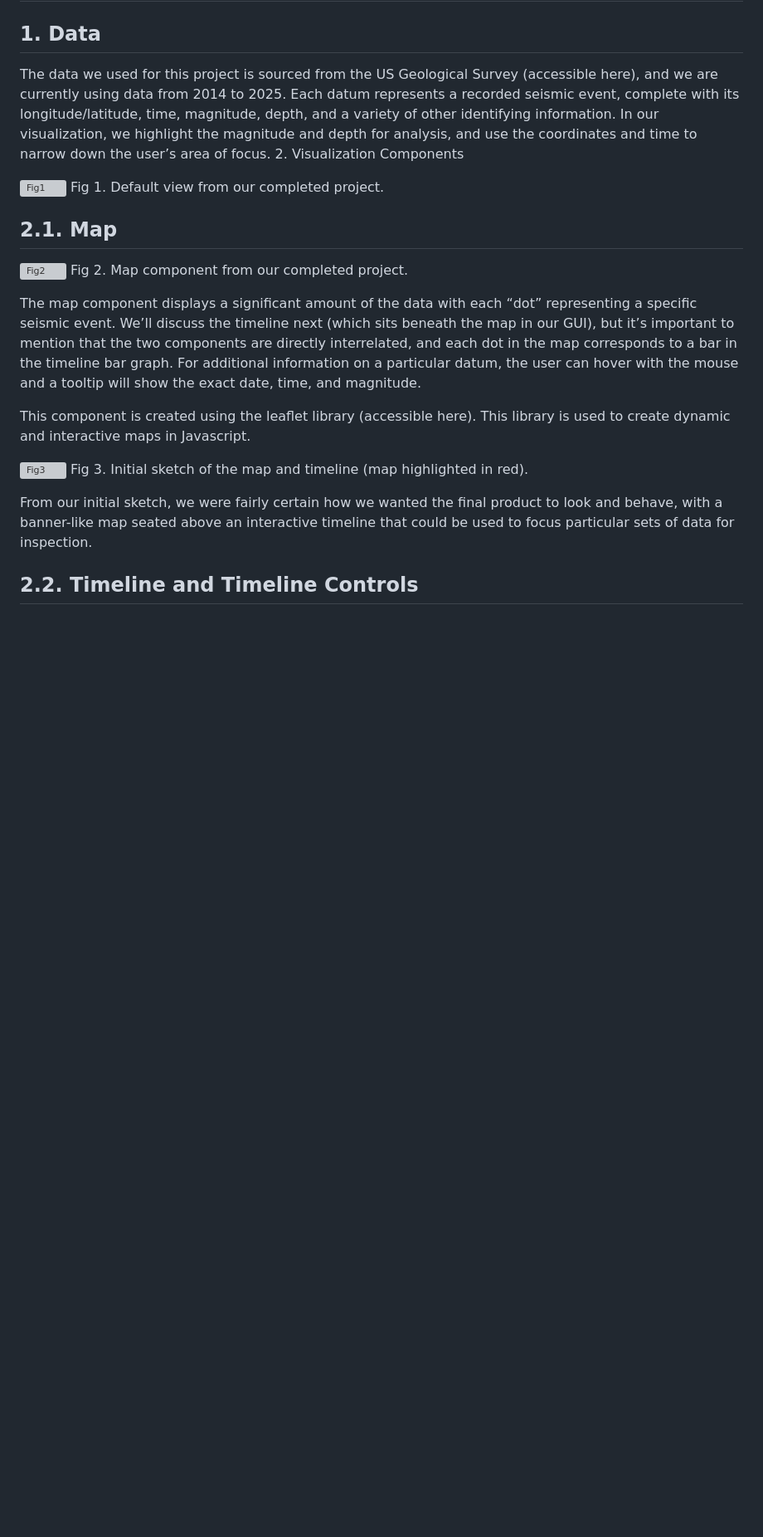
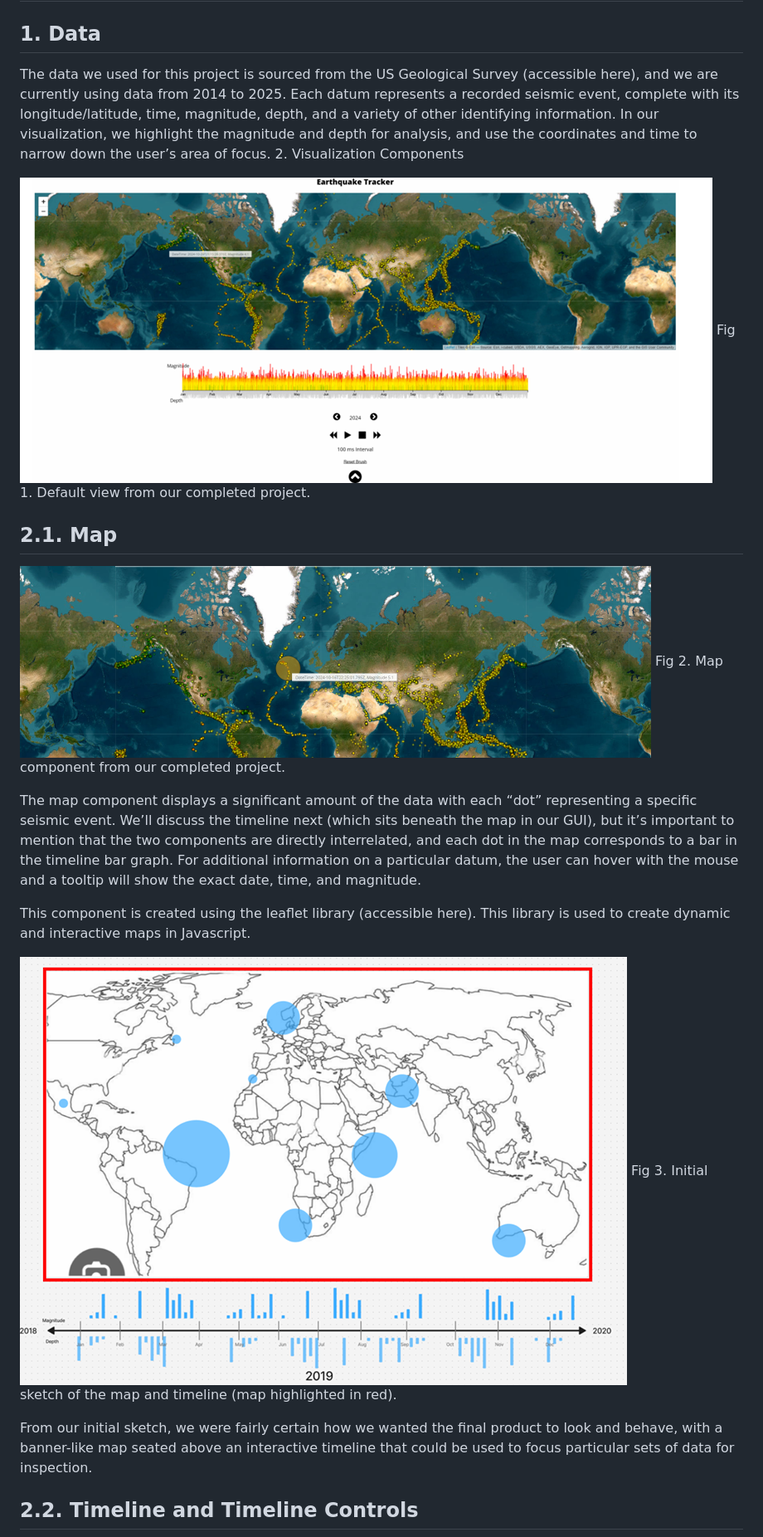
Before and after one commit to chrislaney/HurricaneDataViz, a Markdown page: README.md, the part around one of its changes. Shown at 83% size. Drawn GitHub-style; blank space fills up the shorter version; grey boxes are pictures that could not be loaded.

```diff
--- a/README.md
+++ b/README.md
@@ -8,20 +8,20 @@ https://rad-travesseiro-f724d3.netlify.app/
 The data we used for this project is sourced from the US Geological Survey (accessible here), and we are currently using data from 2014 to 2025. Each datum represents a recorded seismic event, complete with its longitude/latitude, time, magnitude, depth, and a variety of other identifying information. In our visualization, we highlight the magnitude and depth for analysis, and use the coordinates and time to narrow down the user’s area of focus.
 2. Visualization Components
 
-![Fig1](./Fig1.png)
+![Fig1](./readmeassets/Fig1.png)
 Fig 1. Default view from our completed project.
 
 ## 2.1. Map
 
 
-![Fig2](./Fig2.png)
+![Fig2](./readmeassets/Fig2.png)
 Fig 2. Map component from our completed project.
 
 The map component displays a significant amount of the data with each “dot” representing a specific seismic event. We’ll discuss the timeline next (which sits beneath the map in our GUI), but it’s important to mention that the two components are directly interrelated, and each dot in the map corresponds to a bar in the timeline bar graph. For additional information on a particular datum, the user can hover with the mouse and a tooltip will show the exact date, time, and magnitude.
 
 This component is created using the leaflet library (accessible here). This library is used to create dynamic and interactive maps in Javascript.
 
-![Fig3](./Fig3.png)
+![Fig3](./readmeassets/Fig3.png)
 Fig 3. Initial sketch of the map and timeline (map highlighted in red).
 
 From our initial sketch, we were fairly certain how we wanted the final product to look and behave, with a banner-like map seated above an interactive timeline that could be used to focus particular sets of data for inspection.
```
Also changed, not shown: other parts of README.md (+7 -7 lines).
